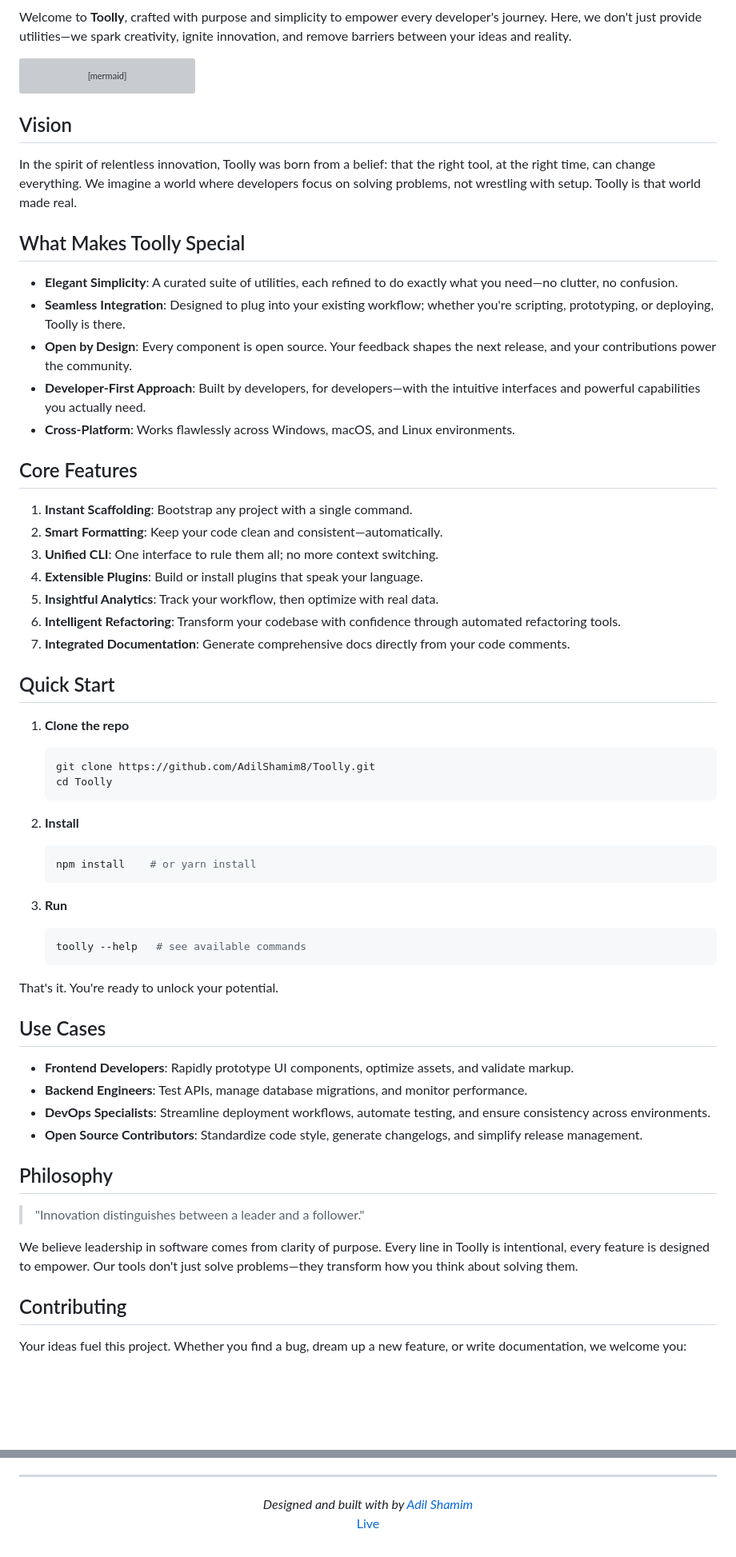
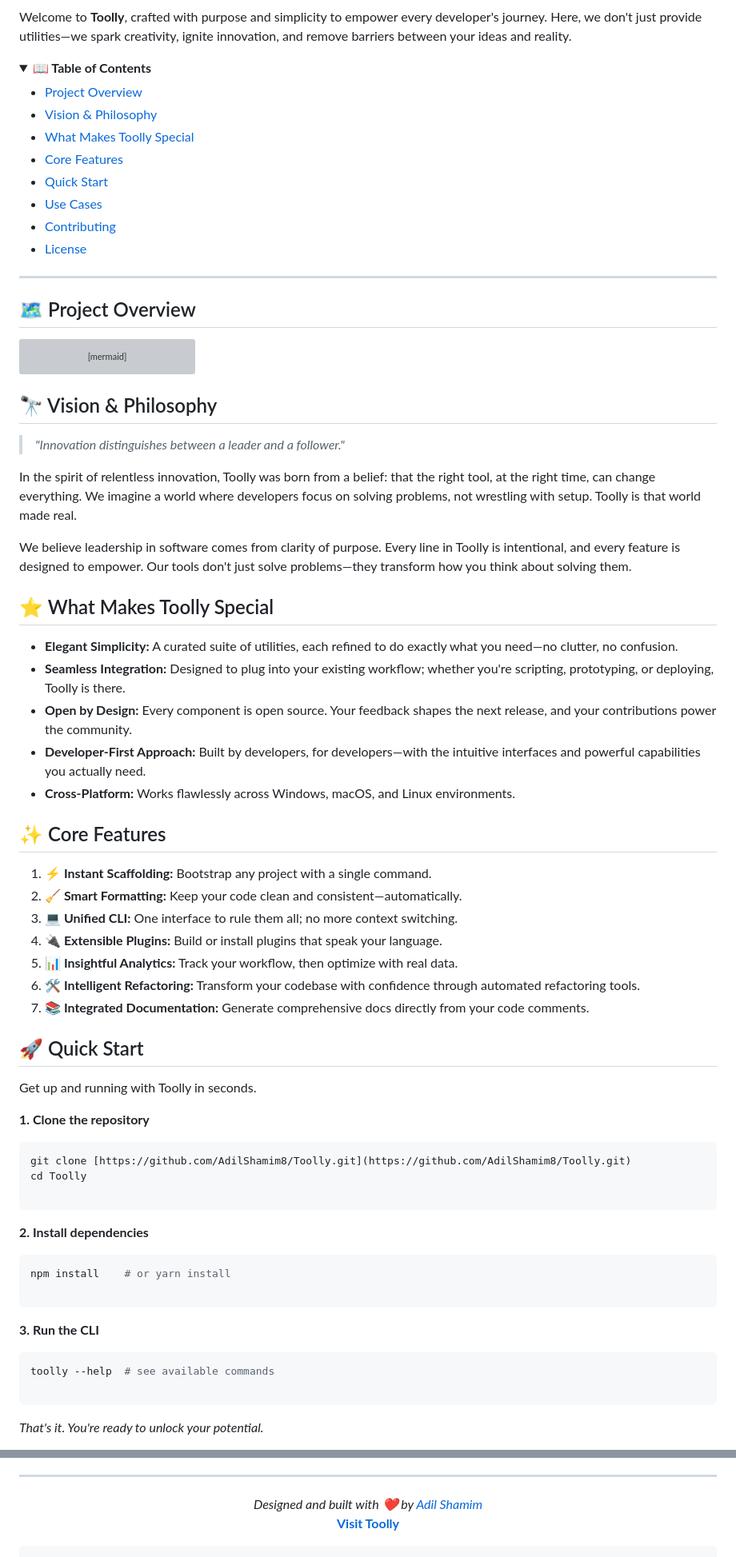
Before and after one commit to AdilShamim8/Toolly, a Markdown page: README.md, 2 parts joined by grey strips. Shown at 80% size. Drawn GitHub-style; folded sections open; blank space fills up the shorter version; grey boxes are pictures that could not be loaded.

````diff
--- a/README.md
+++ b/README.md
@@ -11,6 +14,24 @@
 </div>
 
 Welcome to **Toolly**, crafted with purpose and simplicity to empower every developer's journey. Here, we don't just provide utilities—we spark creativity, ignite innovation, and remove barriers between your ideas and reality.
+
+<details>
+<summary><strong>📖 Table of Contents</strong></summary>
+
+- [Project Overview](#-project-overview)
+- [Vision & Philosophy](#-vision--philosophy)
+- [What Makes Toolly Special](#-what-makes-toolly-special)
+- [Core Features](#-core-features)
+- [Quick Start](#-quick-start)
+- [Use Cases](#-use-cases)
+- [Contributing](#-contributing)
+- [License](#-license)
+
+</details>
+
+---
+
+## 🗺️ Project Overview
 
 ```mermaid
 graph TD
@@ -85,65 +106,60 @@ graph TD
     class F1,F2,F3,F4,F5,F6,F7 highlight;
     class UC1,UC2,UC3,UC4 user;
     class S1,S2,S3 cmd;
+
 ```
 
-## Vision
+## 🔭 Vision & Philosophy
+
+> *"Innovation distinguishes between a leader and a follower."*
 
 In the spirit of relentless innovation, Toolly was born from a belief: that the right tool, at the right time, can change everything. We imagine a world where developers focus on solving problems, not wrestling with setup. Toolly is that world made real.
 
-## What Makes Toolly Special
+We believe leadership in software comes from clarity of purpose. Every line in Toolly is intentional, and every feature is designed to empower. Our tools don't just solve problems—they transform how you think about solving them.
 
-* **Elegant Simplicity**: A curated suite of utilities, each refined to do exactly what you need—no clutter, no confusion.
-* **Seamless Integration**: Designed to plug into your existing workflow; whether you're scripting, prototyping, or deploying, Toolly is there.
-* **Open by Design**: Every component is open source. Your feedback shapes the next release, and your contributions power the community.
-* **Developer-First Approach**: Built by developers, for developers—with the intuitive interfaces and powerful capabilities you actually need.
-* **Cross-Platform**: Works flawlessly across Windows, macOS, and Linux environments.
+## ⭐ What Makes Toolly Special
 
-## Core Features
+* **Elegant Simplicity:** A curated suite of utilities, each refined to do exactly what you need—no clutter, no confusion.
+* **Seamless Integration:** Designed to plug into your existing workflow; whether you're scripting, prototyping, or deploying, Toolly is there.
+* **Open by Design:** Every component is open source. Your feedback shapes the next release, and your contributions power the community.
+* **Developer-First Approach:** Built by developers, for developers—with the intuitive interfaces and powerful capabilities you actually need.
+* **Cross-Platform:** Works flawlessly across Windows, macOS, and Linux environments.
 
-1. **Instant Scaffolding**: Bootstrap any project with a single command.
-2. **Smart Formatting**: Keep your code clean and consistent—automatically.
-3. **Unified CLI**: One interface to rule them all; no more context switching.
-4. **Extensible Plugins**: Build or install plugins that speak your language.
-5. **Insightful Analytics**: Track your workflow, then optimize with real data.
-6. **Intelligent Refactoring**: Transform your codebase with confidence through automated refactoring tools.
-7. **Integrated Documentation**: Generate comprehensive docs directly from your code comments.
+## ✨ Core Features
 
-## Quick Start
+1. **⚡ Instant Scaffolding:** Bootstrap any project with a single command.
+2. **🧹 Smart Formatting:** Keep your code clean and consistent—automatically.
+3. **💻 Unified CLI:** One interface to rule them all; no more context switching.
+4. **🔌 Extensible Plugins:** Build or install plugins that speak your language.
+5. **📊 Insightful Analytics:** Track your workflow, then optimize with real data.
+6. **🛠️ Intelligent Refactoring:** Transform your codebase with confidence through automated refactoring tools.
+7. **📚 Integrated Documentation:** Generate comprehensive docs directly from your code comments.
 
-1. **Clone the repo**
+## 🚀 Quick Start
 
-   ```bash
-   git clone https://github.com/AdilShamim8/Toolly.git
-   cd Toolly
-   ```
-2. **Install**
+Get up and running with Toolly in seconds.
 
-   ```bash
-   npm install    # or yarn install
-   ```
-3. **Run**
+**1. Clone the repository**
 
-   ```bash
-   toolly --help   # see available commands
-   ```
+```bash
+git clone [https://github.com/AdilShamim8/Toolly.git](https://github.com/AdilShamim8/Toolly.git)
+cd Toolly
 
-That's it. You're ready to unlock your potential.
+```
 
-## Use Cases
+**2. Install dependencies**
 
-- **Frontend Developers**: Rapidly prototype UI components, optimize assets, and validate markup.
-- **Backend Engineers**: Test APIs, manage database migrations, and monitor performance.
-- **DevOps Specialists**: Streamline deployment workflows, automate testing, and ensure consistency across environments.
-- **Open Source Contributors**: Standardize code style, generate changelogs, and simplify release management.
+```bash
+npm install    # or yarn install
 
-## Philosophy
+```
 
-> "Innovation distinguishes between a leader and a follower."
+**3. Run the CLI**
 
-We believe leadership in software comes from clarity of purpose. Every line in Toolly is intentional, every feature is designed to empower. Our tools don't just solve problems—they transform how you think about solving them.
+```bash
+toolly --help  # see available commands
 
-## Contributing
+```
 
-Your ideas fuel this project. Whether you find a bug, dream up a new feature, or write documentation, we welcome you:
+*That's it. You're ready to unlock your potential.*
 
@@ -160,7 +191,10 @@ Released under the **MIT License**. See `LICENSE` for details.
 ---
 
 <div align="center">
-  <i>Designed and built with by <a href="https://adilshamim.me/">Adil Shamim</a></i>
+<i>Designed and built with ❤️ by <a href="https://adilshamim.me/">Adil Shamim</a></i>
 
-  [Live](http://www.toolly.tech/)
+
+<a href="http://www.toolly.tech/"><strong>Visit Toolly</strong></a>
 </div>
+
+```
````
Also changed, not shown: other parts of README.md (+30 -12 lines).
